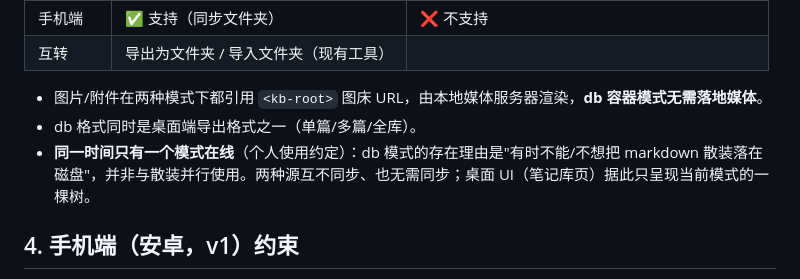
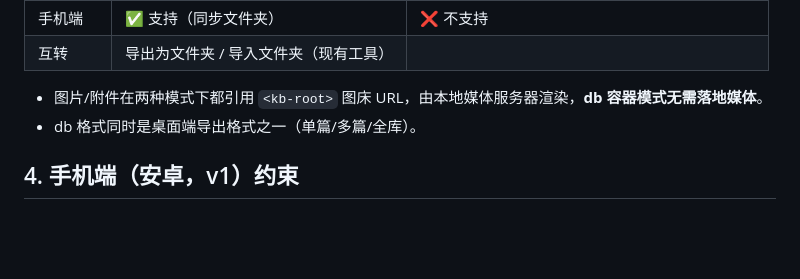
Before and after one commit to luiox/mdtool, a Markdown page: docs/知识库规范.md, the part around the change. Drawn GitHub-style; blank space fills up the shorter version.

Commit message:
docs: 单模式在线约定移到定位文档，知识库规范只管数据组织

```diff
--- a/docs/知识库规范.md
+++ b/docs/知识库规范.md
@@ -72,7 +72,6 @@ rewrite(url, target)          # 按目标环境改写；未知/非媒体 URL 原
 
 - 图片/附件在两种模式下都引用 `<kb-root>` 图床 URL，由本地媒体服务器渲染，**db 容器模式无需落地媒体**。
 - db 格式同时是桌面端导出格式之一（单篇/多篇/全库）。
-- **同一时间只有一个模式在线**（个人使用约定）：db 模式的存在理由是"有时不能/不想把 markdown 散装落在磁盘"，并非与散装并行使用。两种源互不同步、也无需同步；桌面 UI（笔记库页）据此只呈现当前模式的一棵树。
 
 ## 4. 手机端（安卓，v1）约束
 
```
Also changed, not shown: docs/定位与架构分析.md (+1 -0 lines).
